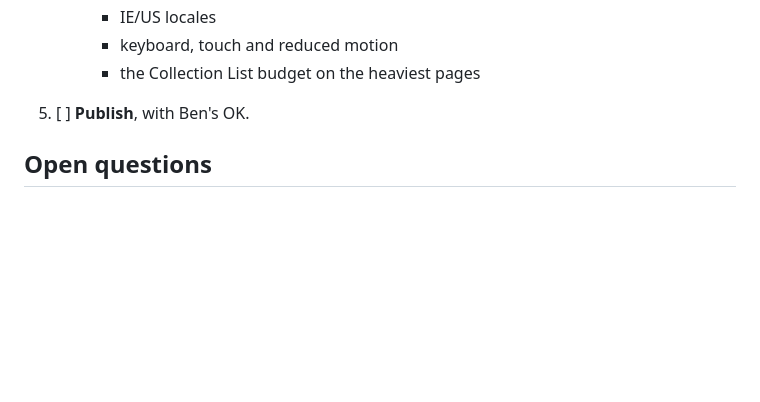
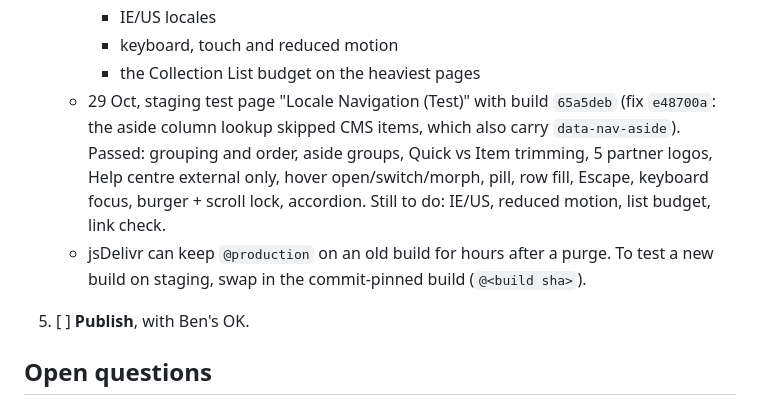
Before and after one commit to shrinkstudio/adfin, a Markdown page: NAV-PLAN.md, the part around the change. GitHub-like rendering; blank space fills up the shorter version.

Commit message:
NAV-PLAN: staging test results
Co-Authored-By: Claude Opus 5.5 <noreply@anthropic.com>

```diff
--- a/NAV-PLAN.md
+++ b/NAV-PLAN.md
@@ -95,6 +95,8 @@ Text colour never changes on hover (Ben: white stays crisp white on Brand, green
      - IE/US locales
      - keyboard, touch and reduced motion
      - the Collection List budget on the heaviest pages
+   - 29 Oct, staging test page "Locale Navigation (Test)" with build `65a5deb` (fix `e48700a`: the aside column lookup skipped CMS items, which also carry `data-nav-aside`). Passed: grouping and order, aside groups, Quick vs Item trimming, 5 partner logos, Help centre external only, hover open/switch/morph, pill, row fill, Escape, keyboard focus, burger + scroll lock, accordion. Still to do: IE/US, reduced motion, list budget, link check.
+   - jsDelivr can keep `@production` on an old build for hours after a purge. To test a new build on staging, swap in the commit-pinned build (`@<build sha>`).
 5. [ ] **Publish**, with Ben's OK.
 
 ## Open questions
```
